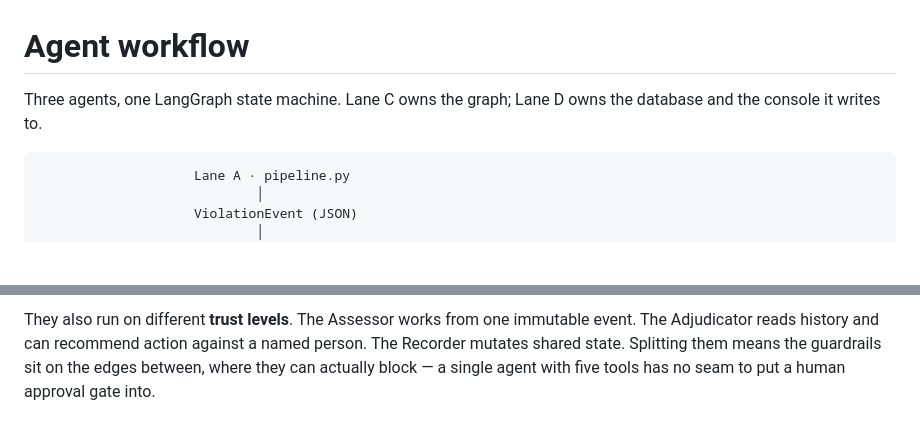
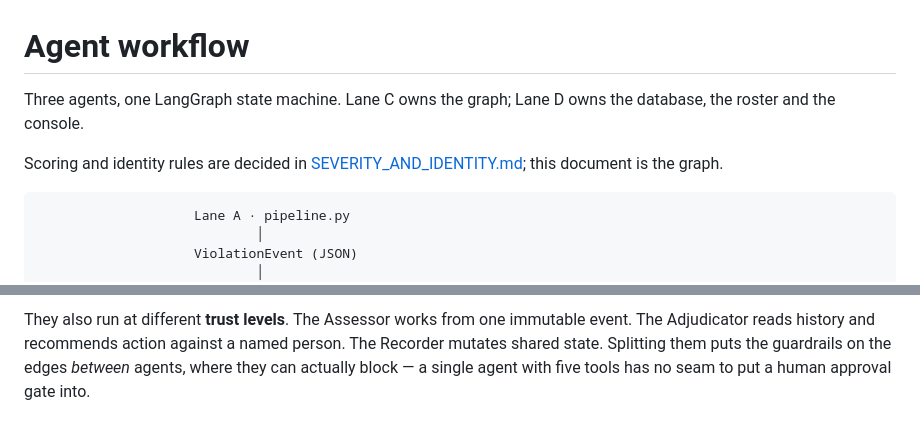
Before and after one commit to AIAgenticTeam/ppe-safety-supervisor, a Markdown page: docs/AGENT_WORKFLOW.md, 2 parts joined by grey strips. GitHub-like rendering; blank space fills up the shorter version.

````diff
--- a/docs/AGENT_WORKFLOW.md
+++ b/docs/AGENT_WORKFLOW.md
@@ -1,7 +1,10 @@
 # Agent workflow
 
 Three agents, one LangGraph state machine. Lane C owns the graph; Lane D owns the
-database and the console it writes to.
+database, the roster and the console.
+
+Scoring and identity rules are decided in
+[SEVERITY_AND_IDENTITY.md](SEVERITY_AND_IDENTITY.md); this document is the graph.
 
 ```
                     Lane A · pipeline.py
@@ -189,6 +218,6 @@ Each agent has a different **job, input and failure mode**:
 
-They also run on different **trust levels**. The Assessor works from one immutable event.
-The Adjudicator reads history and can recommend action against a named person. The
-Recorder mutates shared state. Splitting them means the guardrails sit on the edges
-between, where they can actually block — a single agent with five tools has no seam to
-put a human approval gate into.
+They also run at different **trust levels**. The Assessor works from one immutable event.
+The Adjudicator reads history and recommends action against a named person. The Recorder
+mutates shared state. Splitting them puts the guardrails on the edges *between* agents,
+where they can actually block — a single agent with five tools has no seam to put a human
+approval gate into.
````
Also changed, not shown: other parts of docs/AGENT_WORKFLOW.md (+92 -66 lines).
